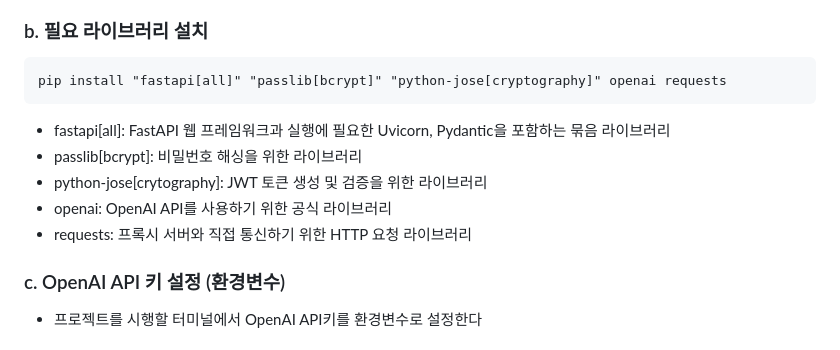
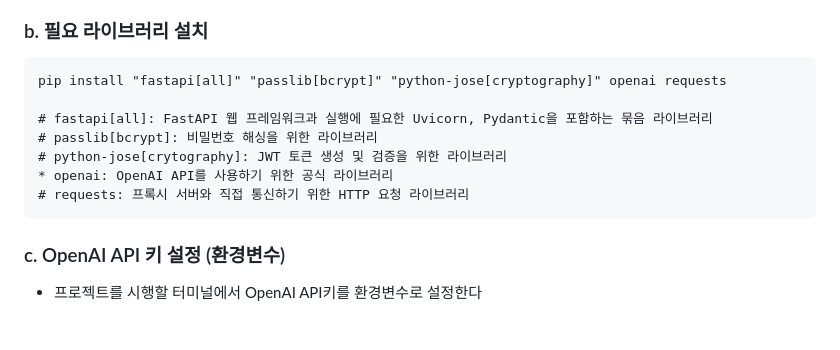
Before and after one commit to GH-57/First_Project, a Markdown page: README.md, the part around the change. GitHub-like rendering.

Commit message:
프로젝트 3일차

````diff
--- a/README.md
+++ b/README.md
@@ -51,13 +51,13 @@ source .venv/bin/activate
 ### b. 필요 라이브러리 설치
 ```
 pip install "fastapi[all]" "passlib[bcrypt]" "python-jose[cryptography]" openai requests
+
+# fastapi[all]: FastAPI 웹 프레임워크과 실행에 필요한 Uvicorn, Pydantic을 포함하는 묶음 라이브러리
+# passlib[bcrypt]: 비밀번호 해싱을 위한 라이브러리
+# python-jose[crytography]: JWT 토큰 생성 및 검증을 위한 라이브러리
+* openai: OpenAI API를 사용하기 위한 공식 라이브러리
+# requests: 프록시 서버와 직접 통신하기 위한 HTTP 요청 라이브러리
 ```
-* fastapi[all]: FastAPI 웹 프레임워크과 실행에 필요한 Uvicorn, Pydantic을 포함하는 묶음 라이브러리
-* passlib[bcrypt]: 비밀번호 해싱을 위한 라이브러리
-* python-jose[crytography]: JWT 토큰 생성 및 검증을 위한 라이브러리
-* openai: OpenAI API를 사용하기 위한 공식 라이브러리
-* requests: 프록시 서버와 직접 통신하기 위한 HTTP 요청 라이브러리
-
 
 
 
````
